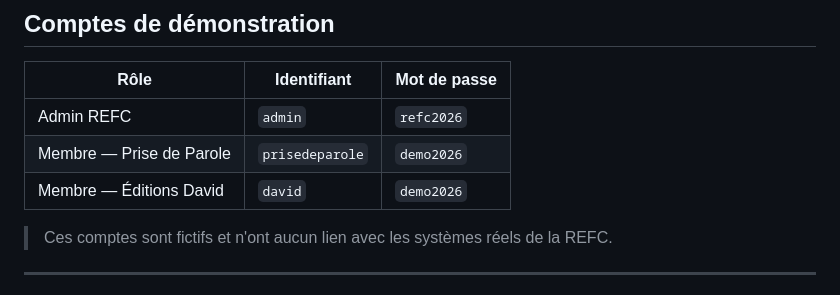
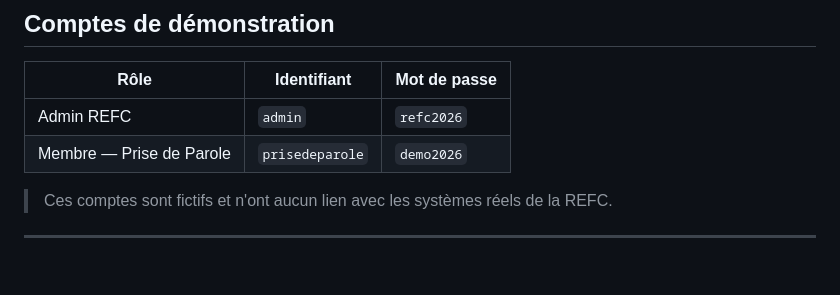
Before and after one commit to fallouinfo03/refc-portail-membres, a Markdown page: README.md, the part around the change. GitHub-like rendering; blank space fills up the shorter version.

Commit message:
Remove 'Membre — Éditions David' account from README
Removed fictitious account details for 'Membre — Éditions David'.

```diff
--- a/README.md
+++ b/README.md
@@ -63,7 +63,6 @@ refc-portail-membres/
 |------|-------------|--------------|
 | Admin REFC | `admin` | `refc2026` |
 | Membre — Prise de Parole | `prisedeparole` | `demo2026` |
-| Membre — Éditions David | `david` | `demo2026` |
 
 > Ces comptes sont fictifs et n'ont aucun lien avec les systèmes réels de la REFC.
 
```
